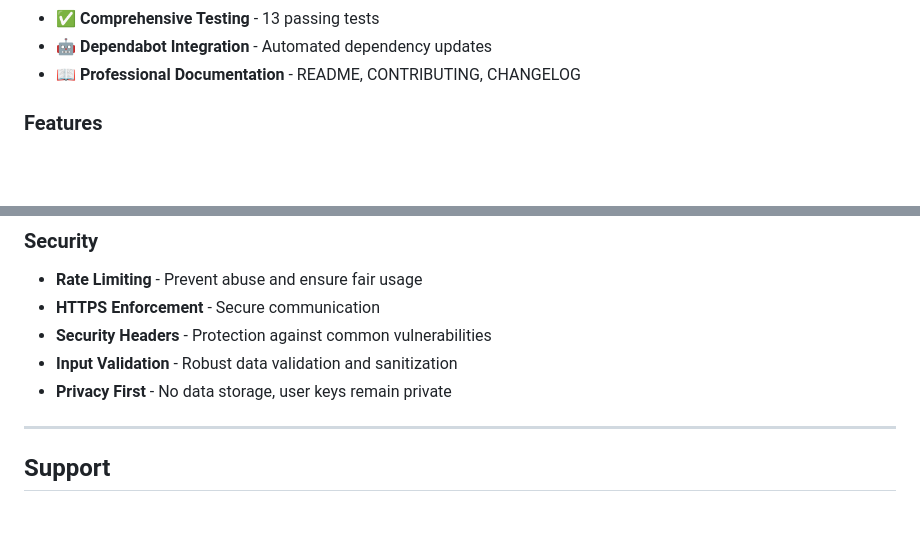
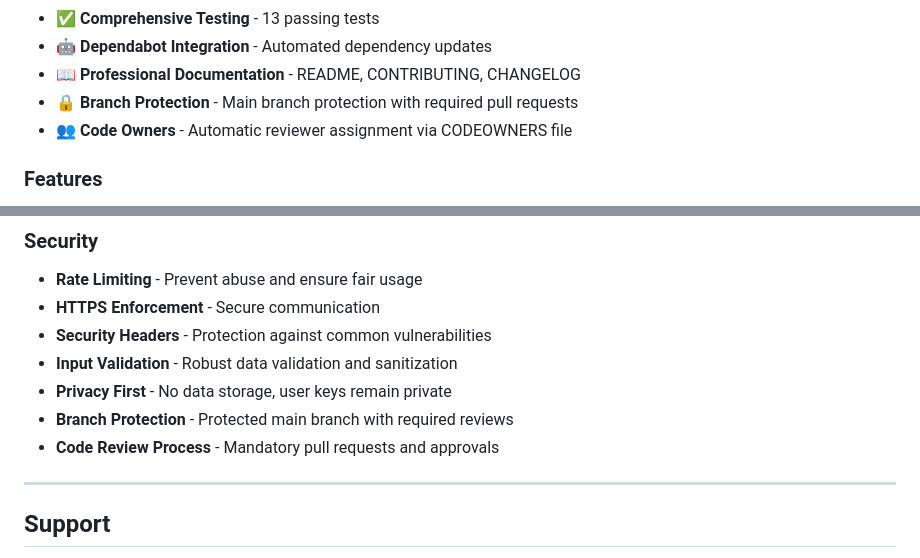
Before and after one commit to writon-xyz/writon, a Markdown page: CHANGELOG.md, 2 parts joined by grey strips. Rendered like a GitHub page; blank space fills up the shorter version.

```diff
--- a/CHANGELOG.md
+++ b/CHANGELOG.md
@@ -25,6 +25,8 @@ and this project adheres to [Semantic Versioning](https://semver.org/spec/v2.0.0
 - ✅ **Comprehensive Testing** - 13 passing tests
 - 🤖 **Dependabot Integration** - Automated dependency updates
 - 📖 **Professional Documentation** - README, CONTRIBUTING, CHANGELOG
+- 🔒 **Branch Protection** - Main branch protection with required pull requests
+- 👥 **Code Owners** - Automatic reviewer assignment via CODEOWNERS file
 
 ### Features
 - **Grammar Correction** - Fix grammar and improve writing quality
@@ -52,6 +54,8 @@ and this project adheres to [Semantic Versioning](https://semver.org/spec/v2.0.0
 - **Security Headers** - Protection against common vulnerabilities
 - **Input Validation** - Robust data validation and sanitization
 - **Privacy First** - No data storage, user keys remain private
+- **Branch Protection** - Protected main branch with required reviews
+- **Code Review Process** - Mandatory pull requests and approvals
 
 ---
 
```
Also changed, not shown: CONTRIBUTING.md (+11 -0 lines), README.md (+1 -0 lines).
